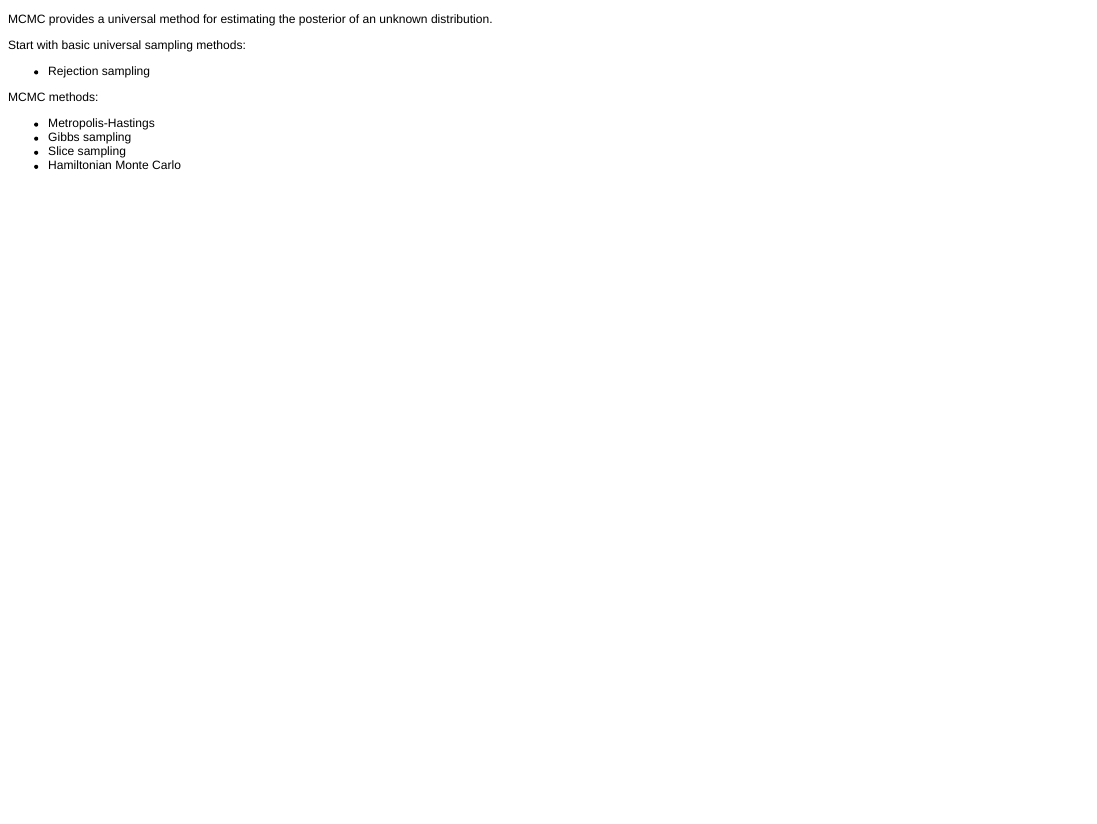
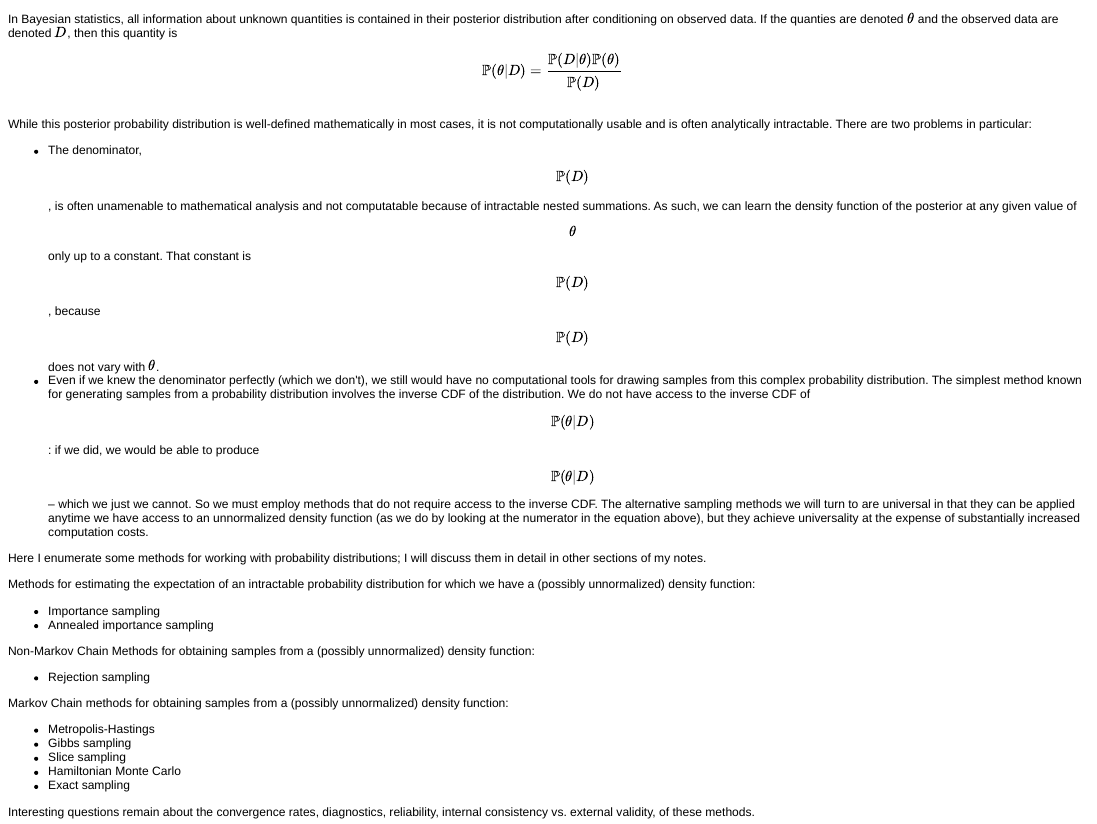
Before and after one commit to johnmyleswhite/MLNotes, an R Markdown document (mcmc.rmd): the page in a window 1100 px wide, from its top. The pictures show the output file mcmc.html that the author committed with the source, opened offline.

Commit message:
Updated MCMC; one sentence on other topics

```diff
--- a/mcmc.rmd
+++ b/mcmc.rmd
@@ -1,10 +1,29 @@
-MCMC provides a universal method for estimating the posterior of an unknown distribution.
+In Bayesian statistics, all information about unknown quantities is contained in their posterior distribution after conditioning on observed data. If the quanties are denoted $\theta$ and the observed data are denoted $D$, then this quantity is
+\[
+\mathbb{P}(\theta | D) = \frac{\mathbb{P}(D | \theta) \mathbb{P}(\theta)}{\mathbb{P}(D)}
+\]
+While this posterior probability distribution is well-defined mathematically in most cases, it is not computationally usable and is often analytically intractable. There are two problems in particular:
 
-Start with basic universal sampling methods:
+* The denominator, $$\mathbb{P}(D)$$, is often unamenable to mathematical analysis and not computatable because of intractable nested summations. As such, we can learn the density function of the posterior at any given value of $$\theta$$ only up to a constant. That constant is $$\mathbb{P}(D)$$, because $$\mathbb{P}(D)$$ does not vary with $\theta$.
+* Even if we knew the denominator perfectly (which we don't), we still would have no computational tools for drawing samples from this complex probability distribution. The simplest method known for generating samples from a probability distribution involves the inverse CDF of the distribution. We do not have access to the inverse CDF of $$\mathbb{P}(\theta | D)$$: if we did, we would be able to produce $$\mathbb{P}(\theta | D)$$ -- which we just we cannot. So we must employ methods that do not require access to the inverse CDF. The alternative sampling methods we will turn to are universal in that they can be applied anytime we have access to an unnormalized density function (as we do by looking at the numerator in the equation above), but they achieve universality at the expense of substantially increased computation costs.
+
+Here I enumerate some methods for working with probability distributions; I will discuss them in detail in other sections of my notes.
+
+Methods for estimating the expectation of an intractable probability distribution for which we have a (possibly unnormalized) density function:
+
+* Importance sampling
+* Annealed importance sampling
+
+Non-Markov Chain Methods for obtaining samples from a (possibly unnormalized) density function:
+
 * Rejection sampling
 
-MCMC methods:
+Markov Chain methods for obtaining samples from a (possibly unnormalized) density function:
+
 * Metropolis-Hastings
 * Gibbs sampling
 * Slice sampling
 * Hamiltonian Monte Carlo
+* Exact sampling
+
+Interesting questions remain about the convergence rates, diagnostics, reliability, internal consistency vs. external validity, of these methods.
```
Also changed, not shown: adagrad.rmd (added, +1 -0 lines), hashing_trick.rmd (added, +1 -0 lines), adagrad.html (added), hashing_trick.html (added), mcmc.html.
